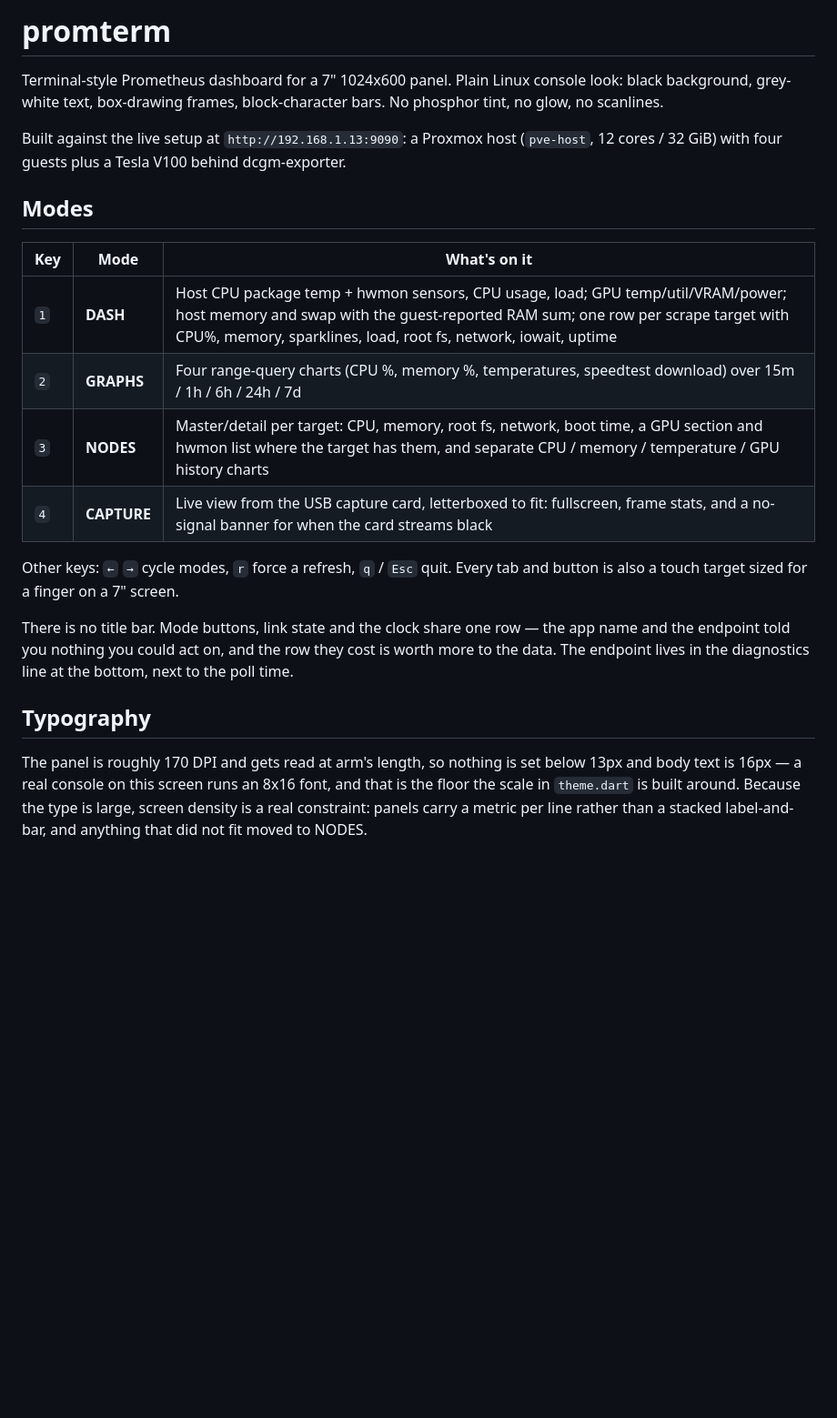
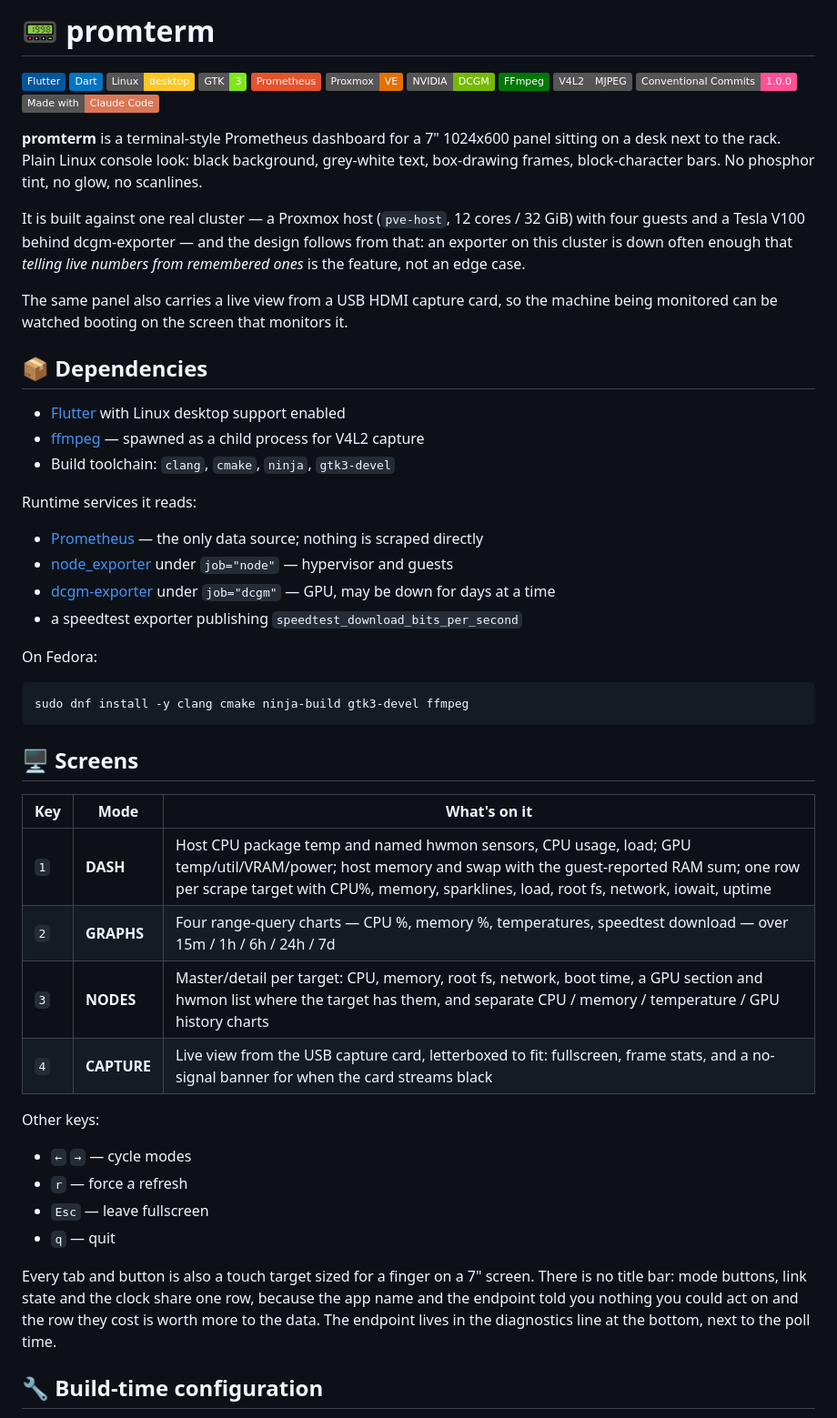
Before and after one commit to NKTKLN/rackglass, a Markdown page: README.md, the part around one of its changes. Shown at 91% size. Rendered like a GitHub page; badges without logos; blank space fills up the shorter version.

````diff
--- a/README.md
+++ b/README.md
@@ -1,36 +1,74 @@
-# promterm
+# 📟 promterm
 
-Terminal-style Prometheus dashboard for a 7" 1024x600 panel. Plain Linux
-console look: black background, grey-white text, box-drawing frames,
-block-character bars. No phosphor tint, no glow, no scanlines.
+[![Flutter](https://img.shields.io/badge/Flutter-02569B?logo=flutter&logoColor=white)](https://flutter.dev/)
+[![Dart](https://img.shields.io/badge/Dart-0175C2?logo=dart&logoColor=white)](https://dart.dev/)
+[![Linux](https://img.shields.io/badge/Linux-desktop-FCC624?logo=linux&logoColor=black)](https://docs.flutter.dev/platform-integration/linux/building)
+[![GTK](https://img.shields.io/badge/GTK-3-7FE719?logo=gtk&logoColor=black)](https://www.gtk.org/)
+[![Prometheus](https://img.shields.io/badge/Prometheus-E6522C?logo=prometheus&logoColor=white)](https://prometheus.io/)
+[![Proxmox](https://img.shields.io/badge/Proxmox-VE-E57000?logo=proxmox&logoColor=white)](https://www.proxmox.com/)
+[![NVIDIA DCGM](https://img.shields.io/badge/NVIDIA-DCGM-76B900?logo=nvidia&logoColor=white)](https://github.com/NVIDIA/dcgm-exporter)
+[![FFmpeg](https://img.shields.io/badge/FFmpeg-007808?logo=ffmpeg&logoColor=white)](https://ffmpeg.org/)
+[![V4L2](https://img.shields.io/badge/V4L2-MJPEG-555555?logo=linux&logoColor=white)](https://www.kernel.org/doc/html/latest/userspace-api/media/v4l/v4l2.html)
+[![Conventional Commits](https://img.shields.io/badge/Conventional%20Commits-1.0.0-FE5196?logo=conventionalcommits&logoColor=white)](https://www.conventionalcommits.org/)
+[![Made with Claude Code](https://img.shields.io/badge/Made%20with-Claude%20Code-D97757?logo=anthropic&logoColor=white)](https://claude.com/claude-code)
 
-Built against the live setup at `http://192.168.1.13:9090`: a Proxmox host
-(`pve-host`, 12 cores / 32 GiB) with four guests plus a Tesla V100 behind
-dcgm-exporter.
+**promterm** is a terminal-style Prometheus dashboard for a 7" 1024x600 panel
+sitting on a desk next to the rack. Plain Linux console look: black background,
+grey-white text, box-drawing frames, block-character bars. No phosphor tint, no
+glow, no scanlines.
 
-## Modes
+It is built against one real cluster — a Proxmox host (`pve-host`, 12 cores /
+32 GiB) with four guests and a Tesla V100 behind dcgm-exporter — and the design
+follows from that: an exporter on this cluster is down often enough that
+*telling live numbers from remembered ones* is the feature, not an edge case.
+
+The same panel also carries a live view from a USB HDMI capture card, so the
+machine being monitored can be watched booting on the screen that monitors it.
+
+## 📦 Dependencies
+
+* [Flutter](https://docs.flutter.dev/get-started/install/linux) with Linux
+  desktop support enabled
+* [ffmpeg](https://ffmpeg.org/) — spawned as a child process for V4L2 capture
+* Build toolchain: `clang`, `cmake`, `ninja`, `gtk3-devel`
+
+Runtime services it reads:
+
+* [Prometheus](https://prometheus.io/) — the only data source; nothing is
+  scraped directly
+* [node_exporter](https://github.com/prometheus/node_exporter) under
+  `job="node"` — hypervisor and guests
+* [dcgm-exporter](https://github.com/NVIDIA/dcgm-exporter) under `job="dcgm"` —
+  GPU, may be down for days at a time
+* a speedtest exporter publishing `speedtest_download_bits_per_second`
+
+On Fedora:
+
+```sh
+sudo dnf install -y clang cmake ninja-build gtk3-devel ffmpeg
+```
+
+## 🖥 Screens
 
 | Key | Mode | What's on it |
 | --- | --- | --- |
-| `1` | **DASH** | Host CPU package temp + hwmon sensors, CPU usage, load; GPU temp/util/VRAM/power; host memory and swap with the guest-reported RAM sum; one row per scrape target with CPU%, memory, sparklines, load, root fs, network, iowait, uptime |
-| `2` | **GRAPHS** | Four range-query charts (CPU %, memory %, temperatures, speedtest download) over 15m / 1h / 6h / 24h / 7d |
+| `1` | **DASH** | Host CPU package temp and named hwmon sensors, CPU usage, load; GPU temp/util/VRAM/power; host memory and swap with the guest-reported RAM sum; one row per scrape target with CPU%, memory, sparklines, load, root fs, network, iowait, uptime |
+| `2` | **GRAPHS** | Four range-query charts — CPU %, memory %, temperatures, speedtest download — over 15m / 1h / 6h / 24h / 7d |
 | `3` | **NODES** | Master/detail per target: CPU, memory, root fs, network, boot time, a GPU section and hwmon list where the target has them, and separate CPU / memory / temperature / GPU history charts |
 | `4` | **CAPTURE** | Live view from the USB capture card, letterboxed to fit: fullscreen, frame stats, and a no-signal banner for when the card streams black |
 
-Other keys: `←` `→` cycle modes, `r` force a refresh, `q` / `Esc` quit. Every
-tab and button is also a touch target sized for a finger on a 7" screen.
+Other keys:
 
-There is no title bar. Mode buttons, link state and the clock share one row —
-the app name and the endpoint told you nothing you could act on, and the row
-they cost is worth more to the data. The endpoint lives in the diagnostics line
-at the bottom, next to the poll time.
+* `←` `→` — cycle modes
+* `r` — force a refresh
+* `Esc` — leave fullscreen
+* `q` — quit
 
-## Typography
+Every tab and button is also a touch target sized for a finger on a 7" screen.
+There is no title bar: mode buttons, link state and the clock share one row,
+because the app name and the endpoint told you nothing you could act on and the
+row they cost is worth more to the data. The endpoint lives in the diagnostics
+line at the bottom, next to the poll time.
 
-The panel is roughly 170 DPI and gets read at arm's length, so nothing is set
-below 13px and body text is 16px — a real console on this screen runs an 8x16
-font, and that is the floor the scale in `theme.dart` is built around. Because
-the type is large, screen density is a real constraint: panels carry a metric
-per line rather than a stacked label-and-bar, and anything that did not fit
-moved to NODES.
+## 🔧 Build-time configuration
 
````
Also changed, not shown: other parts of README.md (+141 -107 lines).
